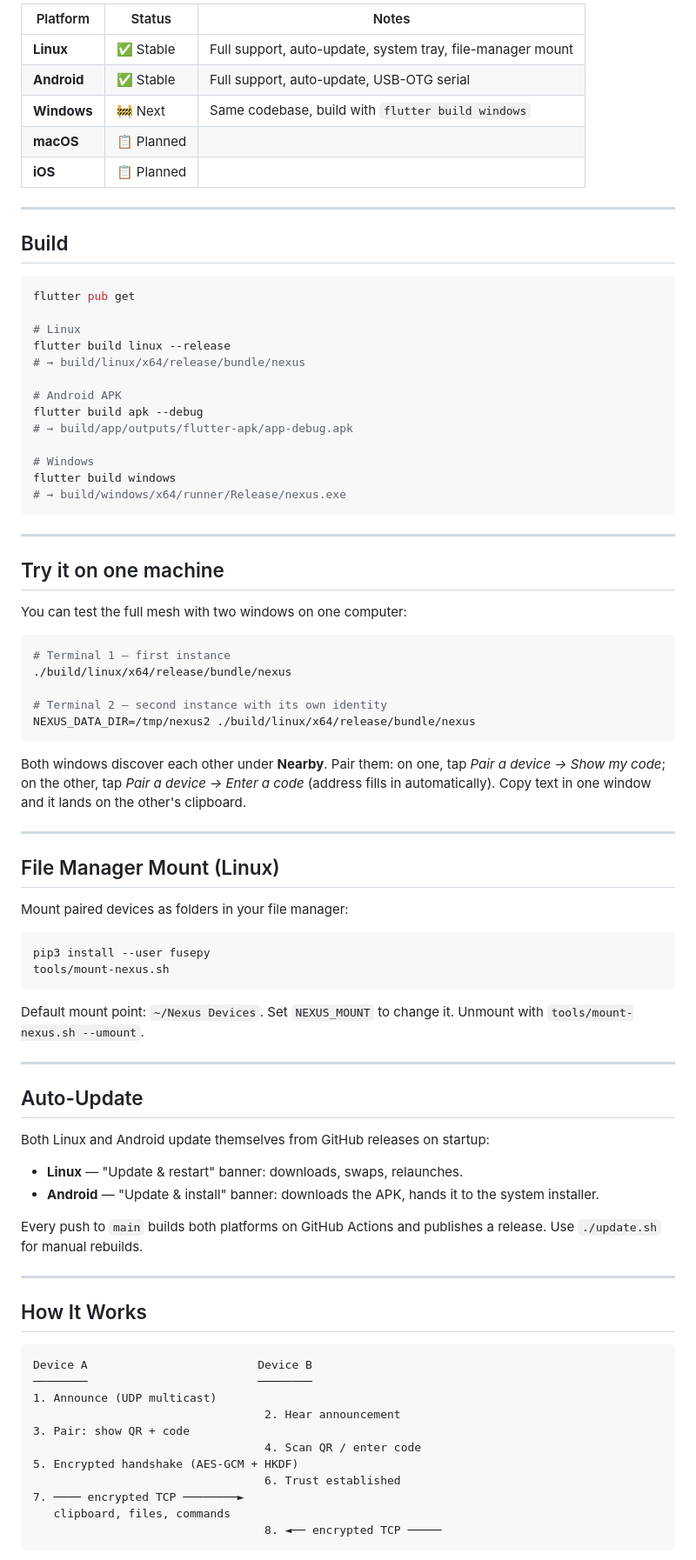
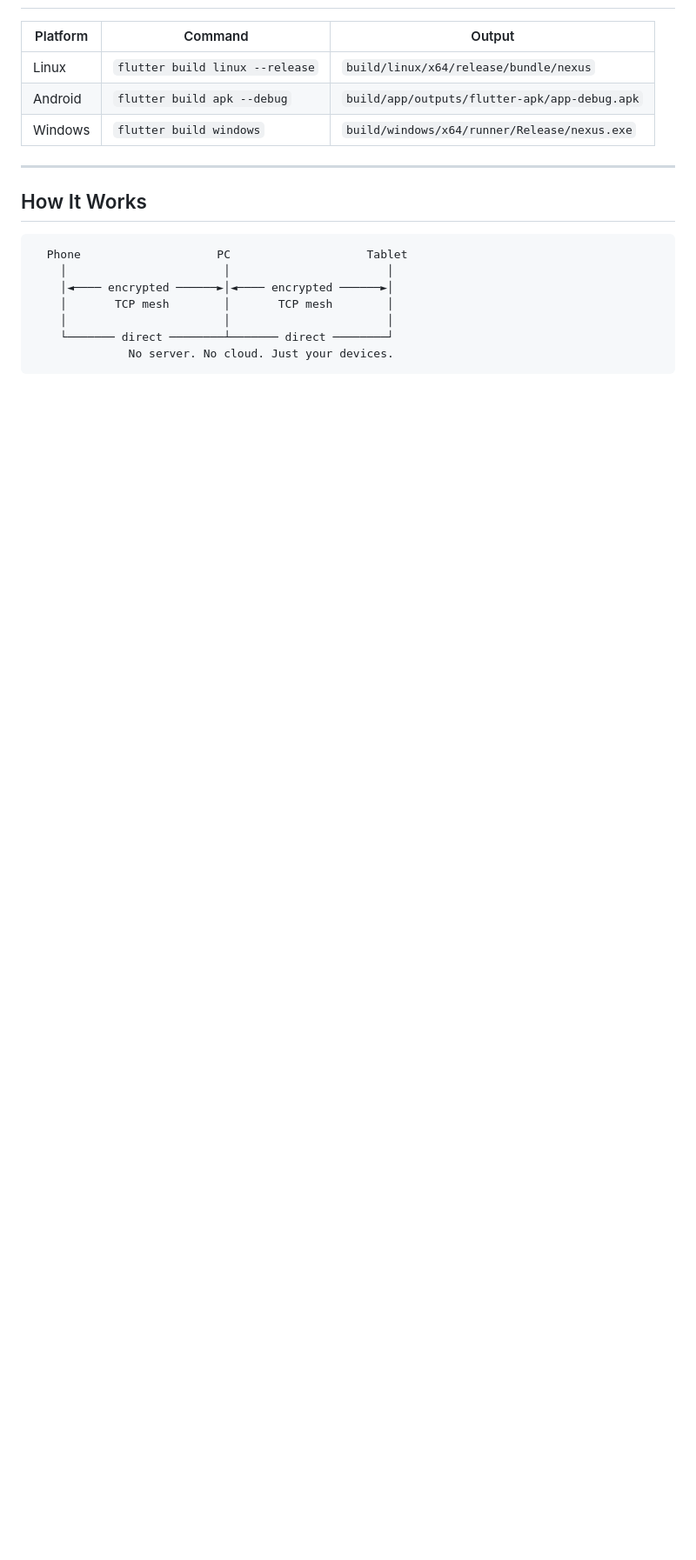
Before and after one commit to TVcraft01/Nexus, a Markdown page: README.md, the part around one of its changes. Shown at 87% size. Drawn GitHub-style; blank space fills up the shorter version.

````diff
--- a/README.md
+++ b/README.md
@@ -55,87 +67,21 @@ git clone https://github.com/TVcraft01/Nexus.git && cd Nexus && mise install &&
 
-| Platform | Status | Notes |
-|----------|--------|-------|
-| **Linux** | ✅ Stable | Full support, auto-update, system tray, file-manager mount |
-| **Android** | ✅ Stable | Full support, auto-update, USB-OTG serial |
-| **Windows** | 🚧 Next | Same codebase, build with `flutter build windows` |
-| **macOS** | 📋 Planned | |
-| **iOS** | 📋 Planned | |
-
----
-
-## Build
-
-```bash
-flutter pub get
-
-# Linux
-flutter build linux --release
-# → build/linux/x64/release/bundle/nexus
-
-# Android APK
-flutter build apk --debug
-# → build/app/outputs/flutter-apk/app-debug.apk
-
-# Windows
-flutter build windows
-# → build/windows/x64/runner/Release/nexus.exe
-```
-
----
-
-## Try it on one machine
-
-You can test the full mesh with two windows on one computer:
-
-```bash
-# Terminal 1 — first instance
-./build/linux/x64/release/bundle/nexus
-
-# Terminal 2 — second instance with its own identity
-NEXUS_DATA_DIR=/tmp/nexus2 ./build/linux/x64/release/bundle/nexus
-```
-
-Both windows discover each other under **Nearby**. Pair them: on one, tap *Pair a device → Show my code*; on the other, tap *Pair a device → Enter a code* (address fills in automatically). Copy text in one window and it lands on the other's clipboard.
-
----
-
-## File Manager Mount (Linux)
-
-Mount paired devices as folders in your file manager:
-
-```bash
-pip3 install --user fusepy
-tools/mount-nexus.sh
-```
-
-Default mount point: `~/Nexus Devices`. Set `NEXUS_MOUNT` to change it. Unmount with `tools/mount-nexus.sh --umount`.
-
----
-
-## Auto-Update
-
-Both Linux and Android update themselves from GitHub releases on startup:
-
-- **Linux** — "Update & restart" banner: downloads, swaps, relaunches.
-- **Android** — "Update & install" banner: downloads the APK, hands it to the system installer.
-
-Every push to `main` builds both platforms on GitHub Actions and publishes a release. Use `./update.sh` for manual rebuilds.
+| Platform | Command | Output |
+|----------|---------|--------|
+| Linux | `flutter build linux --release` | `build/linux/x64/release/bundle/nexus` |
+| Android | `flutter build apk --debug` | `build/app/outputs/flutter-apk/app-debug.apk` |
+| Windows | `flutter build windows` | `build/windows/x64/runner/Release/nexus.exe` |
 
 ---
 
 ## How It Works
 
 ```
-Device A                         Device B
-────────                         ────────
-1. Announce (UDP multicast)
-                                  2. Hear announcement
-3. Pair: show QR + code
-                                  4. Scan QR / enter code
-5. Encrypted handshake (AES-GCM + HKDF)
-                                  6. Trust established
-7. ──── encrypted TCP ────────►
-   clipboard, files, commands
-                                  8. ◄── encrypted TCP ─────
+  Phone                    PC                    Tablet
+    │                       │                       │
+    │◄──── encrypted ──────►│◄──── encrypted ──────►│
+    │       TCP mesh        │       TCP mesh        │
+    │                       │                       │
+    └─────── direct ────────┴─────── direct ────────┘
+              No server. No cloud. Just your devices.
 ```
 
````
Also changed, not shown: other parts of README.md (+61 -49 lines).
